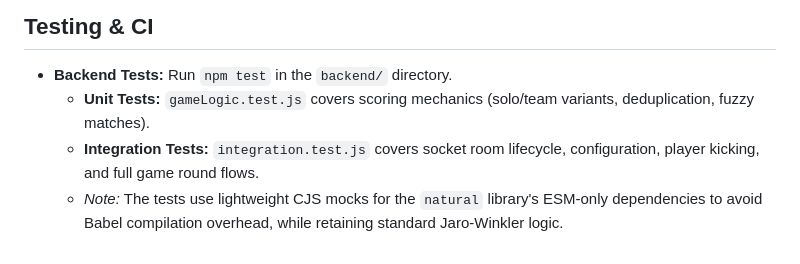
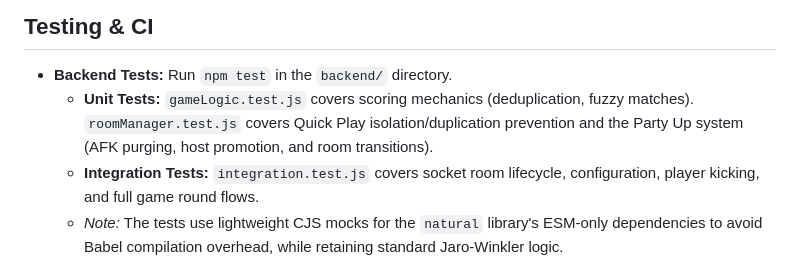
Before and after one commit to mtdph0en1x/Same-Same, a Markdown page: PROJECT.md, the part around the change. GitHub-like rendering.

Commit message:
docs: update PROJECT.md to include new roomManager tests

```diff
--- a/PROJECT.md
+++ b/PROJECT.md
@@ -289,7 +289,7 @@ Before a commercial launch, the following features are prioritized to transition
 ## Testing & CI
 
 - **Backend Tests:** Run `npm test` in the `backend/` directory.
-  - **Unit Tests:** `gameLogic.test.js` covers scoring mechanics (solo/team variants, deduplication, fuzzy matches).
+  - **Unit Tests:** `gameLogic.test.js` covers scoring mechanics (deduplication, fuzzy matches). `roomManager.test.js` covers Quick Play isolation/duplication prevention and the Party Up system (AFK purging, host promotion, and room transitions).
   - **Integration Tests:** `integration.test.js` covers socket room lifecycle, configuration, player kicking, and full game round flows.
   - *Note:* The tests use lightweight CJS mocks for the `natural` library's ESM-only dependencies to avoid Babel compilation overhead, while retaining standard Jaro-Winkler logic.
 - **CI/CD:** GitHub Actions (`backend-tests.yml`) runs tests on every push. `mobile-build.yml` runs EAS builds for the app on tags.
```
